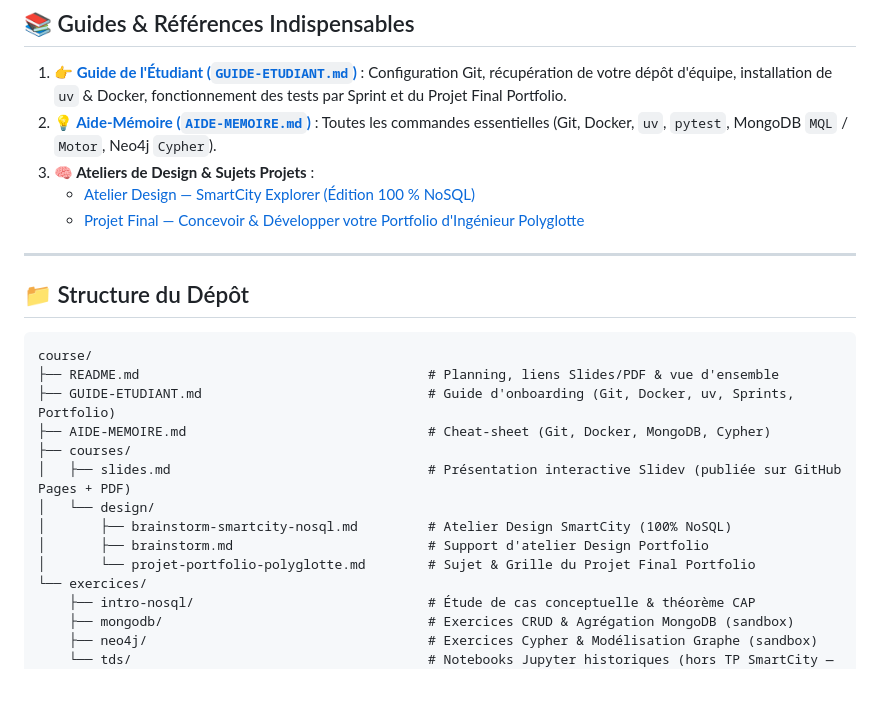
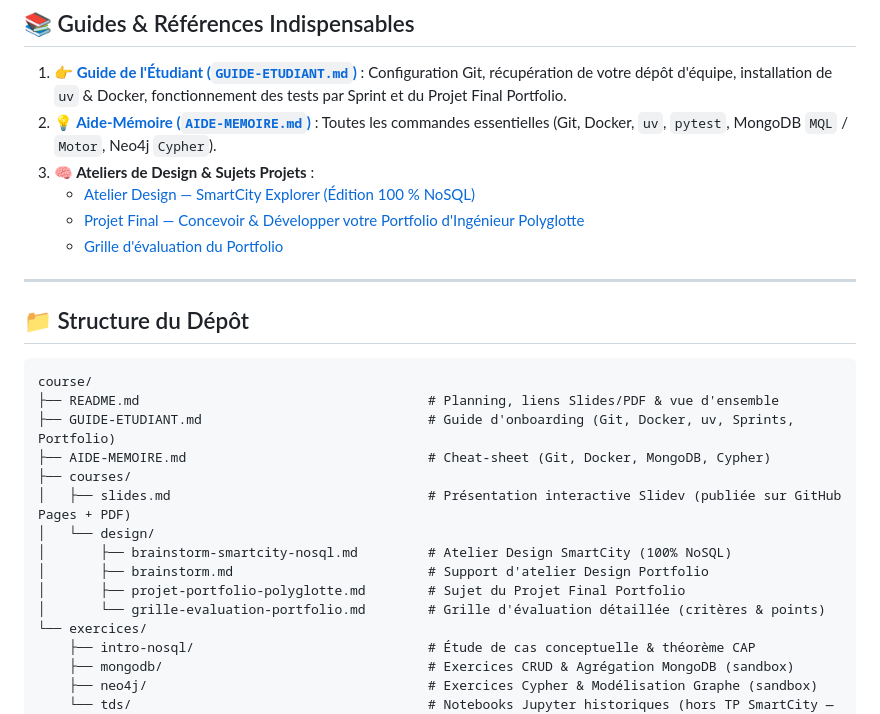
Before and after one commit to nosql-esigelec/course, a Markdown page: README.md, the part around the change. GitHub-like rendering; blank space fills up the shorter version.

Commit message:
docs(portfolio): grille d'évaluation détaillée + dépôt d'équipe Portfolio
Co-Authored-By: Claude Opus 5.5 <noreply@anthropic.com>

```diff
--- a/README.md
+++ b/README.md
@@ -35,6 +35,7 @@ Bienvenue sur le dépôt central du module **Bases de Données NoSQL** (Dominant
 3. **🧠 Ateliers de Design & Sujets Projets** :
    - [Atelier Design — SmartCity Explorer (Édition 100 % NoSQL)](./courses/design/brainstorm-smartcity-nosql.md)
    - [Projet Final — Concevoir & Développer votre Portfolio d'Ingénieur Polyglotte](./courses/design/projet-portfolio-polyglotte.md)
+   - [Grille d'évaluation du Portfolio](./courses/design/grille-evaluation-portfolio.md)
 
 ---
 
@@ -50,7 +51,8 @@ course/
 │   └── design/
 │       ├── brainstorm-smartcity-nosql.md         # Atelier Design SmartCity (100% NoSQL)
 │       ├── brainstorm.md                         # Support d'atelier Design Portfolio
-│       └── projet-portfolio-polyglotte.md        # Sujet & Grille du Projet Final Portfolio
+│       ├── projet-portfolio-polyglotte.md        # Sujet du Projet Final Portfolio
+│       └── grille-evaluation-portfolio.md        # Grille d'évaluation détaillée (critères & points)
 └── exercices/
     ├── intro-nosql/                              # Étude de cas conceptuelle & théorème CAP
     ├── mongodb/                                  # Exercices CRUD & Agrégation MongoDB (sandbox)
```
Also changed, not shown: courses/design/grille-evaluation-portfolio.md (added, +52 -0 lines), courses/design/projet-portfolio-polyglotte.md (+21 -9 lines).
